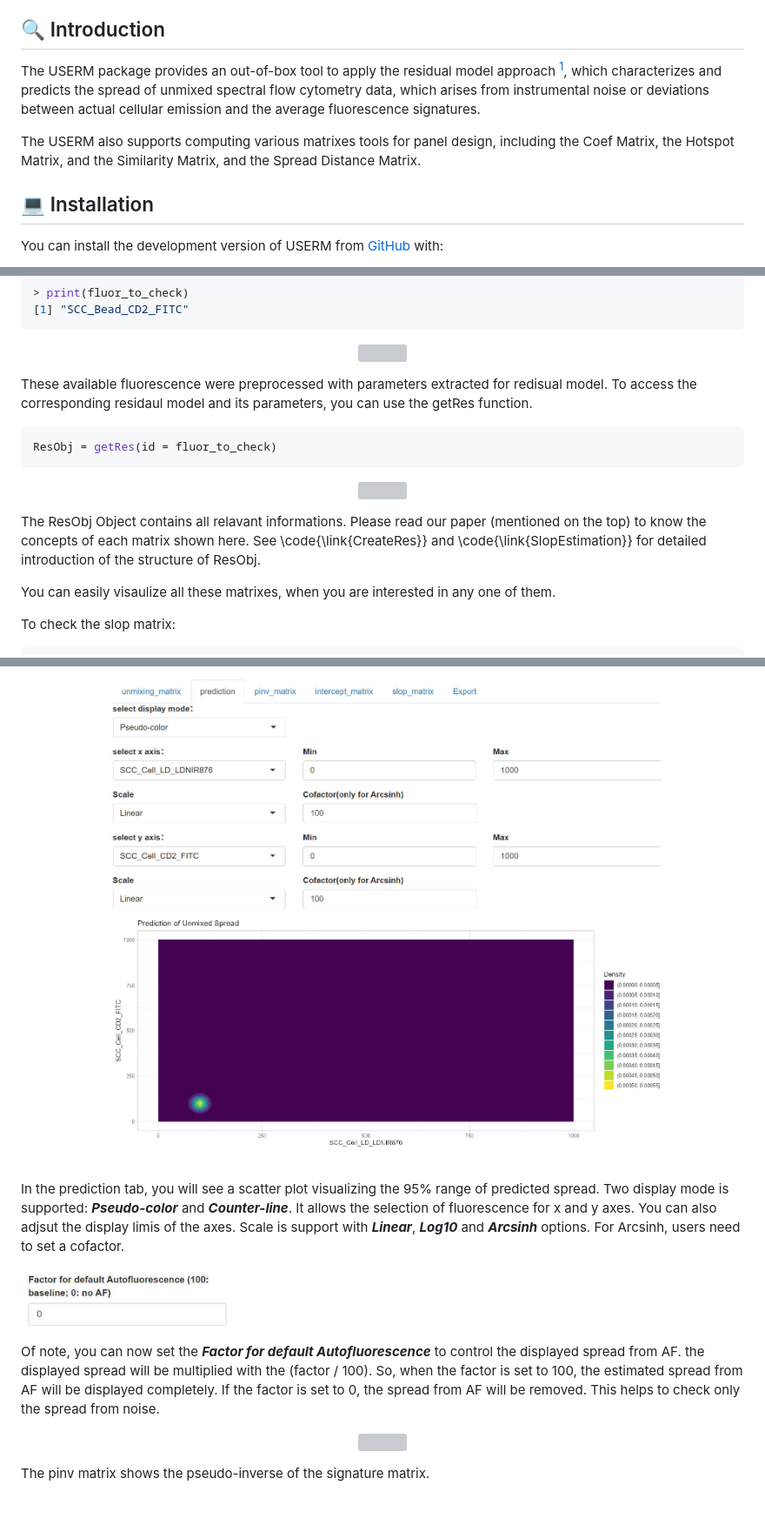
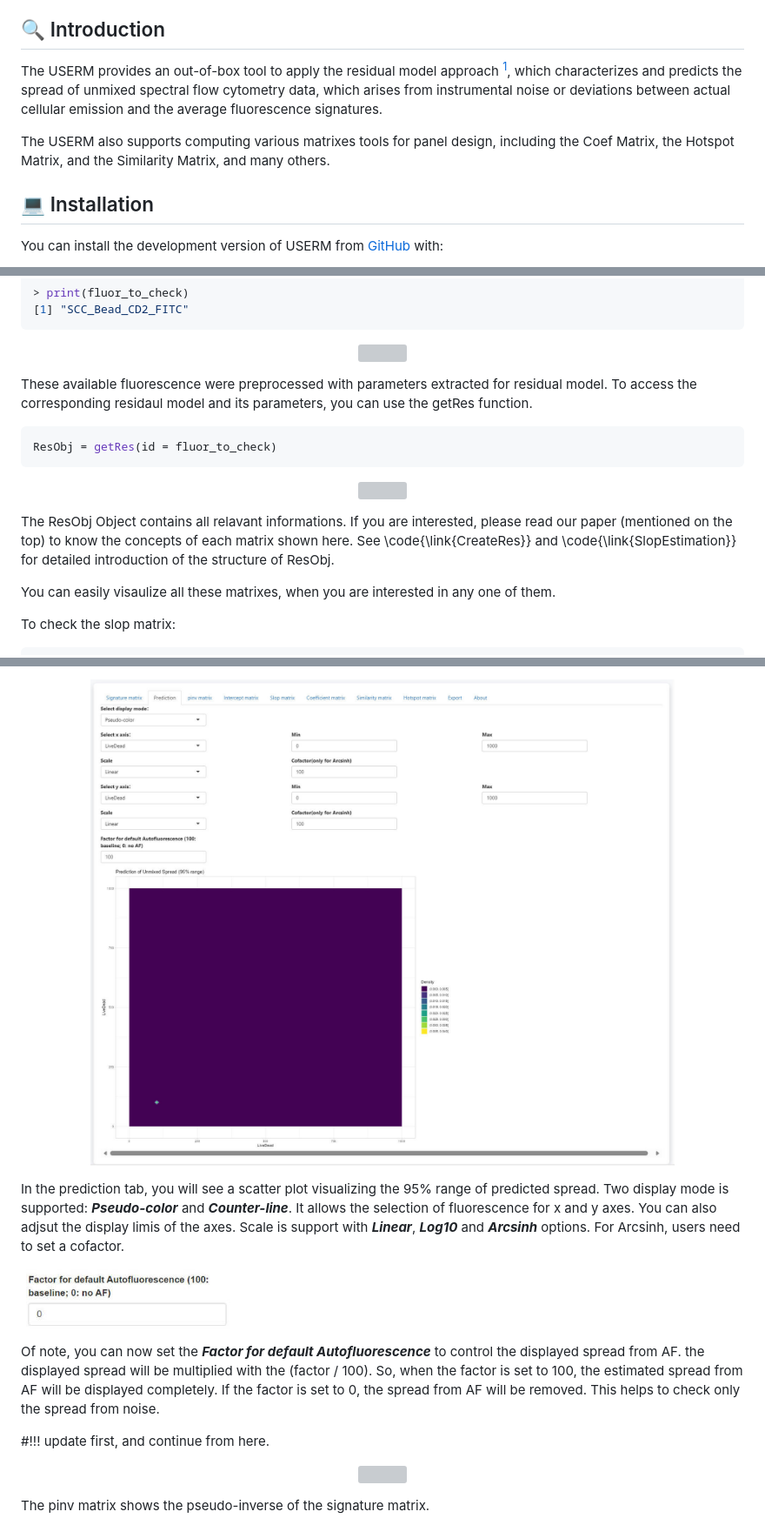
Before and after one commit to DavidRach/USERM, a Markdown page: instruction_basic.md, 3 parts joined by grey strips. Shown: that part at 87% size. Rendered like a GitHub page; pictures changed too: images/prediction_4.jpg; blank space fills up the shorter version; grey boxes are pictures that could not be loaded.

````diff
--- a/instruction_basic.md
+++ b/instruction_basic.md
@@ -6,9 +6,9 @@ Xiangming Cai
 
 ## 🔍 Introduction
 
-The USERM package provides an out-of-box tool to apply the residual model approach [^1], which characterizes and predicts the spread of unmixed spectral flow cytometry data, which arises from instrumental noise or deviations between actual cellular emission and the average fluorescence signatures.
+The USERM provides an out-of-box tool to apply the residual model approach [^1], which characterizes and predicts the spread of unmixed spectral flow cytometry data, which arises from instrumental noise or deviations between actual cellular emission and the average fluorescence signatures.
 
-The USERM also supports computing various matrixes tools for panel design, including the Coef Matrix, the Hotspot Matrix, and the Similarity Matrix, and the Spread Distance Matrix.
+The USERM also supports computing various matrixes tools for panel design, including the Coef Matrix, the Hotspot Matrix, and the Similarity Matrix, and many others.
 
 
 ## 💻 Installation
@@ -58,7 +58,7 @@ checkSig_linePlot(id = fluor_to_check)
 
 </p>
 
-These available fluorescence were preprocessed with parameters extracted for redisual model. To access the corresponding residaul model and its parameters, you can use the getRes function.
+These available fluorescence were preprocessed with parameters extracted for residual model. To access the corresponding residaul model and its parameters, you can use the getRes function.
 
 ``` r
 ResObj = getRes(id = fluor_to_check)
@@ -69,7 +69,7 @@ ResObj = getRes(id = fluor_to_check)
 
 </p>
 
-The ResObj Object contains all relavant informations. Please read our paper (mentioned on the top) to know the concepts of each matrix shown here. See \code{\link{CreateRes}} and \code{\link{SlopEstimation}} for detailed introduction of the structure of ResObj.
+The ResObj Object contains all relavant informations. If you are interested, please read our paper (mentioned on the top) to know the concepts of each matrix shown here. See \code{\link{CreateRes}} and \code{\link{SlopEstimation}} for detailed introduction of the structure of ResObj.
 
 You can easily visaulize all these matrixes, when you are interested in any one of them.
 
@@ -216,6 +231,8 @@ In the prediction tab, you will see a scatter plot visualizing the 95% range of
 </p>
 
 Of note, you can now set the ***Factor for default Autofluorescence*** to control the displayed spread from AF. the displayed spread will be multiplied with the (factor / 100). So, when the factor is set to 100, the estimated spread from AF will be displayed completely. If the factor is set to 0, the spread from AF will be removed. This helps to check only the spread from noise.
+
+#!!! update first, and continue from here.
 
 <p align="center">
 
````
Also changed, not shown: other parts of instruction_basic.md (+37 -22 lines), images/UsermObj.jpg, images/prediction_1.jpg, images/prediction_2.jpg, images/prediction_3.jpg, 5 other files.
